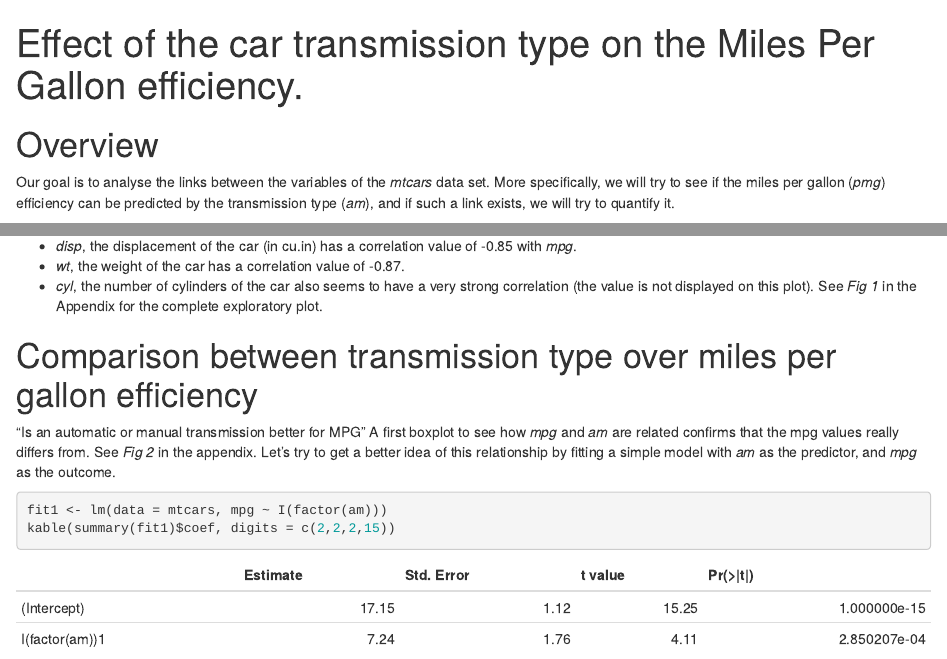
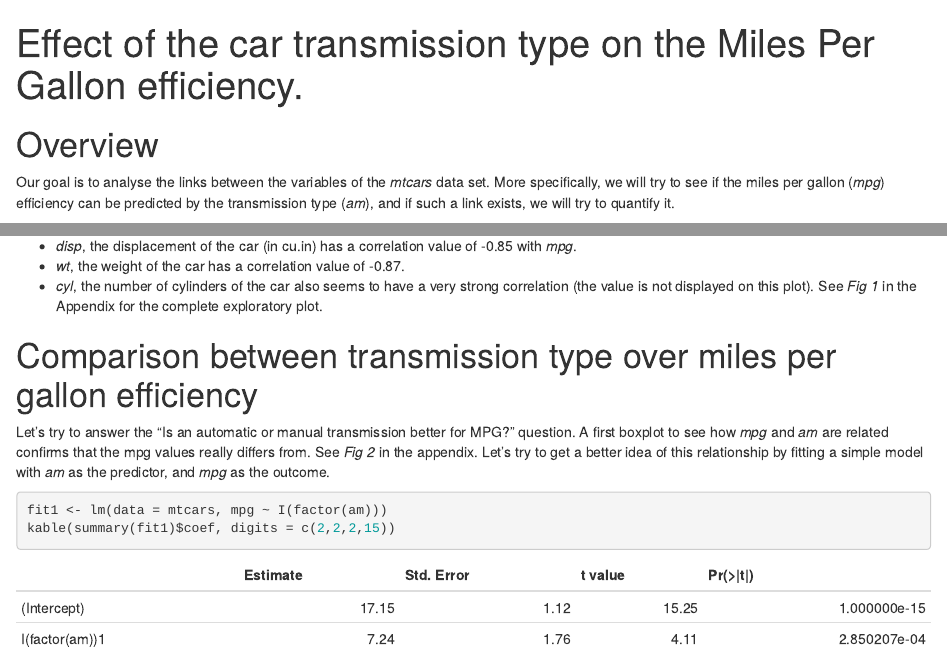
Before and after one commit to sportebois/coursera-reggressionModels-project, an R Markdown document (mpg-analysis.Rmd): the page in a window 1100 px wide, from its top, and a second part further down, joined at a grey line. Rendered offline with R 4.5, knitr and Pandoc, with nearby package versions; both versions are drawn in the output format of the newer one.

Commit message:
Type and layout fixes Pdf export

````diff
--- a/mpg-analysis.Rmd
+++ b/mpg-analysis.Rmd
@@ -2,11 +2,11 @@
 title: "Effect of the car transmission type on the Miles Per Gallon efficiency."
 #date: "23 May 2015"
 output:
-  pdf_document:
-    fig_caption: yes
   html_document:
     fig_caption: yes
     fig_height: 4
+  pdf_document:
+    fig_caption: yes
 ---
 
 ```{r Init, echo=FALSE, message=FALSE, warning=FALSE}
@@ -17,7 +19,7 @@ require(dplyr); require(ggplot2); require(GGally)
 
 # Overview
 
-Our goal is to analyse the links between the variables of the *mtcars* data set. More specifically, we will try to see if the miles per gallon (*pmg*) efficiency can be predicted by the transmission type (*am*), and if such a link exists, we will try to quantify it.
+Our goal is to analyse the links between the variables of the *mtcars* data set. More specifically, we will try to see if the miles per gallon (*mpg*) efficiency can be predicted by the transmission type (*am*), and if such a link exists, we will try to quantify it.
 
 
 # High level view of the data set
@@ -39,7 +41,7 @@ See *Fig 1* in the Appendix for the complete exploratory plot.
 
 # Comparison between transmission type over miles per gallon efficiency
 
-“Is an automatic or manual transmission better for MPG”
+Let's try to answer the “Is an automatic or manual transmission better for MPG?” question.
 A first boxplot to see how *mpg* and *am* are related confirms that the mpg values really differs from. See *Fig 2* in the appendix. Let's try to get a better idea of this relationship by fitting a simple model with *am* as the predictor, and *mpg* as the outcome.
 
 ```{r }
````
Also changed, not shown: Effect of the car transmission type over the Miles Per Gallon efficiency.pdf (added), mpg-analysis.html, mpg-analysis.Rmd (7 more changed lines).
